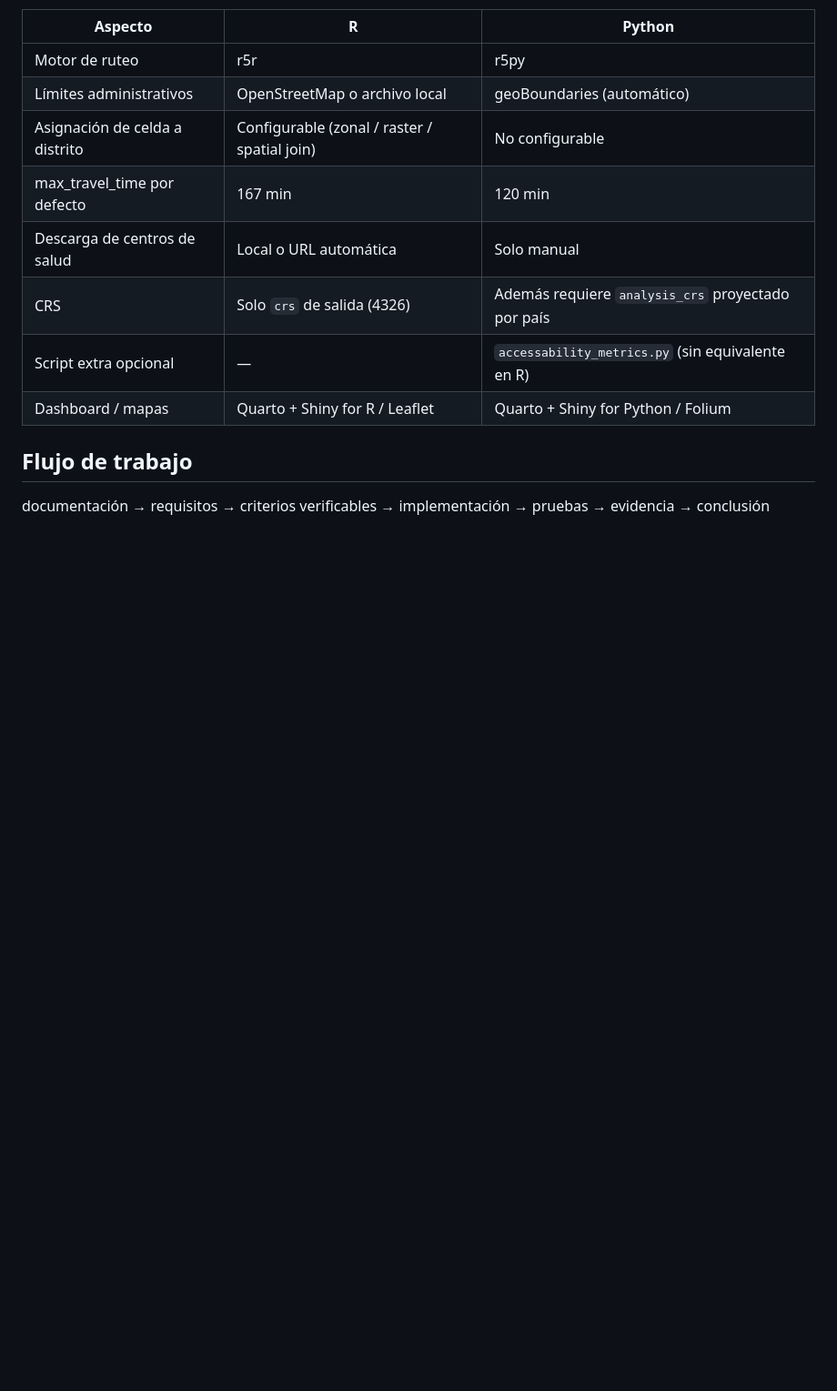
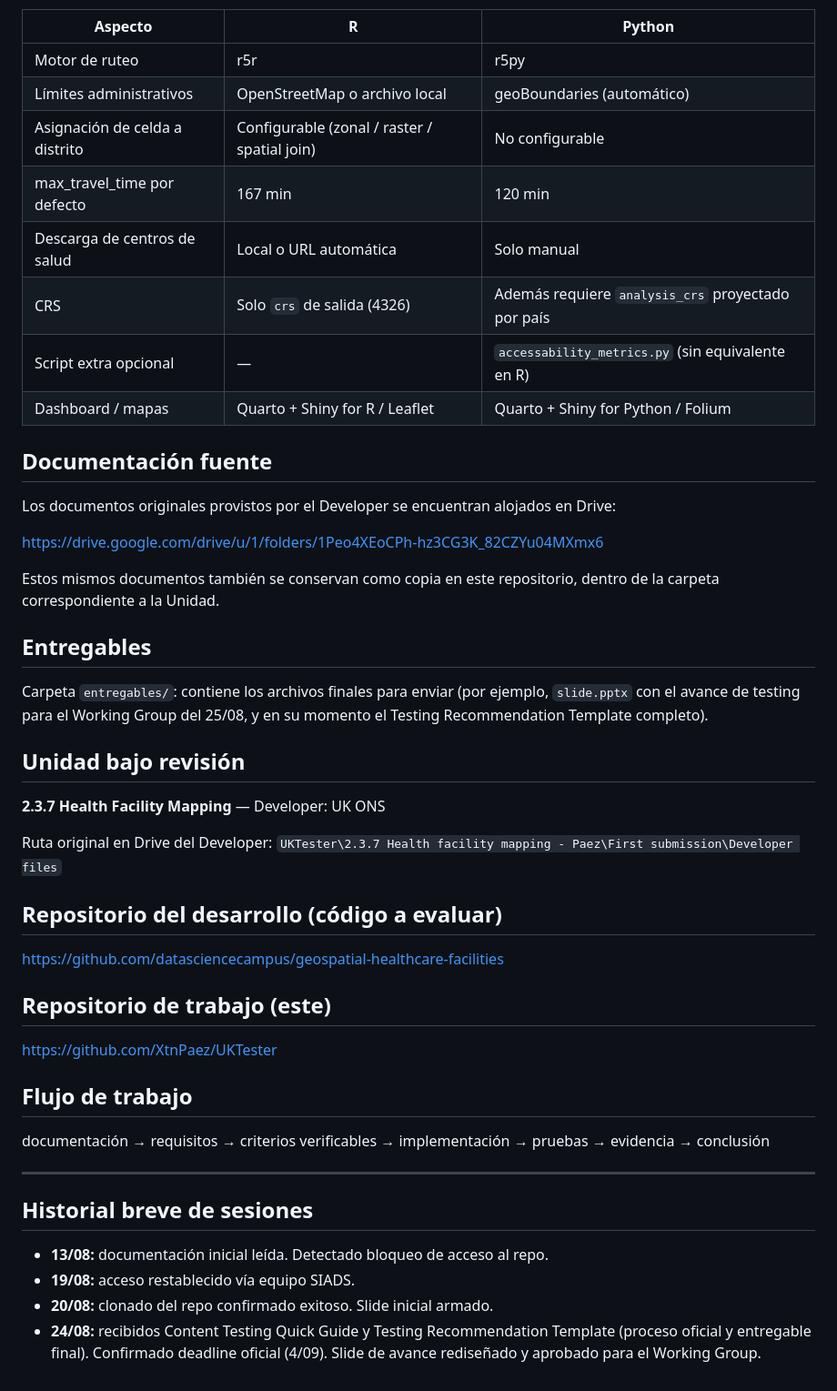
Before and after one commit to XtnPaez/UKTester, a Markdown page: README.md, the part around one of its changes. Shown at 91% size. GitHub-like rendering; blank space fills up the shorter version.

```diff
--- a/README.md
+++ b/README.md
@@ -72,6 +67,42 @@ Ambos workflows son implementaciones paralelas de la misma herramienta (requisit
 | Script extra opcional | — | `accessability_metrics.py` (sin equivalente en R) |
 | Dashboard / mapas | Quarto + Shiny for R / Leaflet | Quarto + Shiny for Python / Folium |
 
+## Documentación fuente
+
+Los documentos originales provistos por el Developer se encuentran alojados en Drive:
+
+[https://drive.google.com/drive/u/1/folders/1Peo4XEoCPh-hz3CG3K_82CZYu04MXmx6](https://drive.google.com/drive/u/1/folders/1Peo4XEoCPh-hz3CG3K_82CZYu04MXmx6)
+
+Estos mismos documentos también se conservan como copia en este repositorio, dentro de la carpeta correspondiente a la Unidad.
+
+## Entregables
+
+Carpeta `entregables/`: contiene los archivos finales para enviar (por ejemplo, `slide.pptx` con el avance de testing para el Working Group del 25/08, y en su momento el Testing Recommendation Template completo).
+
+## Unidad bajo revisión
+
+**2.3.7 Health Facility Mapping** — Developer: UK ONS
+
+Ruta original en Drive del Developer:
+`UKTester\2.3.7 Health facility mapping - Paez\First submission\Developer files`
+
+## Repositorio del desarrollo (código a evaluar)
+
+[https://github.com/datasciencecampus/geospatial-healthcare-facilities](https://github.com/datasciencecampus/geospatial-healthcare-facilities)
+
+## Repositorio de trabajo (este)
+
+[https://github.com/XtnPaez/UKTester](https://github.com/XtnPaez/UKTester)
+
 ## Flujo de trabajo
 
 documentación → requisitos → criterios verificables → implementación → pruebas → evidencia → conclusión
+
+---
+
+## Historial breve de sesiones
+
+- **13/08:** documentación inicial leída. Detectado bloqueo de acceso al repo.
+- **19/08:** acceso restablecido vía equipo SIADS.
+- **20/08:** clonado del repo confirmado exitoso. Slide inicial armado.
+- **24/08:** recibidos Content Testing Quick Guide y Testing Recommendation Template (proceso oficial y entregable final). Confirmado deadline oficial (4/09). Slide de avance rediseñado y aprobado para el Working Group.
```
Also changed, not shown: other parts of README.md (+33 -38 lines).
